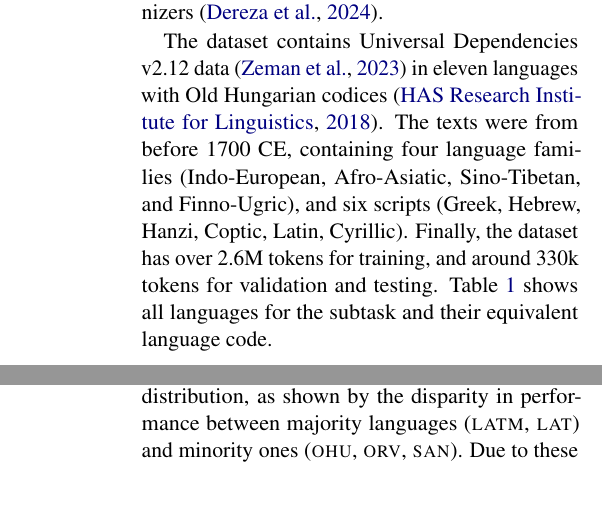
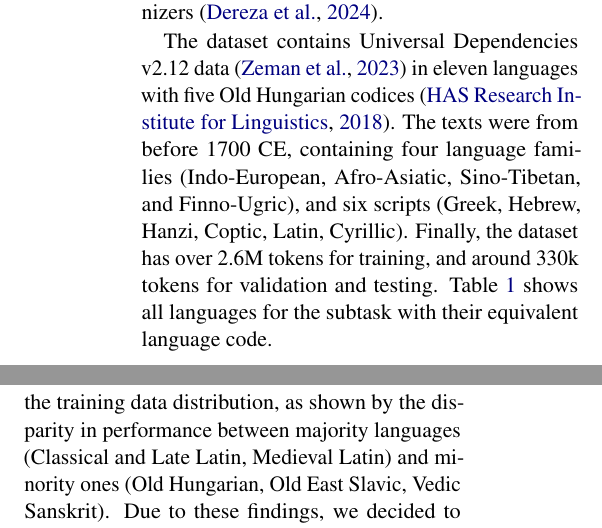
Before and after one commit to ljvmiranda921/LiBERTus, a LaTeX paper (paper/acl_latex.tex): two parts of the columns of pages 1 and 8 of 9, joined at a grey line, cut so that both start at the same text, the shorter picture padded with empty space. Compiled offline with pdfLaTeX.

Commit message:
[wip] Update

```diff
--- a/paper/acl_latex.tex
+++ b/paper/acl_latex.tex
@@ -17,6 +17,7 @@
 \usepackage{subfiles}
 \usepackage{graphicx}
 \usepackage{colortbl}
+\usepackage{xurl}
 
 % Commands
 \newcommand{\draftonly}[1]{#1}
@@ -27,6 +28,7 @@
 % \newcommand{\githuburl}{\url{https://anonymous.4open.science/r/sigtyp-1F05/}}
 \newcommand{\teamname}{Allen AI}
 \newcommand{\githuburl}{\url{https://github.com/ljvmiranda921/LiBERTus}}
+\newcommand{\hfurl}{\url{https://huggingface.co/collections/ljvmiranda921/sigtyp2024-shared-task-models-65629ea0462e5ebcbf1a2133}}
 
 \title{Allen Institute for AI @ SIGTYP 2024 Shared Task on Word Embedding Evaluation for Ancient and Historical Languages}
 
@@ -54,10 +56,10 @@ The constrained track requires participants to build a system for three linguist
 
 \subfile{tables/lang_to_code.tex}
 
-The dataset contains Universal Dependencies v2.12 data \cite{zeman-etal-2023-universal} in eleven languages with Old Hungarian codices \cite{has-2018-hungarian}.
+The dataset contains Universal Dependencies v2.12 data \cite{zeman-etal-2023-universal} in eleven languages with five Old Hungarian codices \cite{has-2018-hungarian}.
 The texts were from before 1700 CE, containing four language families (Indo-European, Afro-Asiatic, Sino-Tibetan, and Finno-Ugric), and six scripts (Greek, Hebrew, Hanzi, Coptic, Latin, Cyrillic).
 Finally, the dataset has over 2.6M tokens for training, and around 330k tokens for validation and testing.
-Table \ref{table:lang_to_code} shows all languages for the subtask and their equivalent language code.
+Table \ref{table:lang_to_code} shows all languages for the subtask with their equivalent language code.
 
 Our general approach involves pretraining a transformer-based multilingual language model (LM) on the shared task dataset \citep{dereza-etal-2024-findings}, and then finetuning the pretrained model using the Universal Dependencies (UD) annotations of each language.
 Throughout this paper, we will refer to the pretrained model as \libertus{}.
@@ -282,4 +287,5 @@ One advantage of language-specific models is that we were able to set a differen
-Training the monolithic model is also sensitive to the training data distribution, as shown by the disparity in performance between majority languages (\textsc{latm}, \textsc{lat}) and minority ones (\textsc{ohu}, \textsc{orv}, \textsc{san}).
+One advantage of language-specific models is that we were able to set a different tokenizer per language\textemdash enabling us to get decent scores on Ancient Chinese (\textsc{lzh}).
+Training the monolithic model is also sensitive to the training data distribution, as shown by the disparity in performance between majority languages (Classical and Late Latin, Medieval Latin) and minority ones (Old Hungarian, Old East Slavic, Vedic Sanskrit).
 Due to these findings, we decided to train multiple models for our final system.
 
 \subsection{Alternative approach\textemdash multi-hash embeddings}
```
Also changed, not shown: paper/acl_latex.pdf, paper/acl_latex.tex (17 more changed lines).
